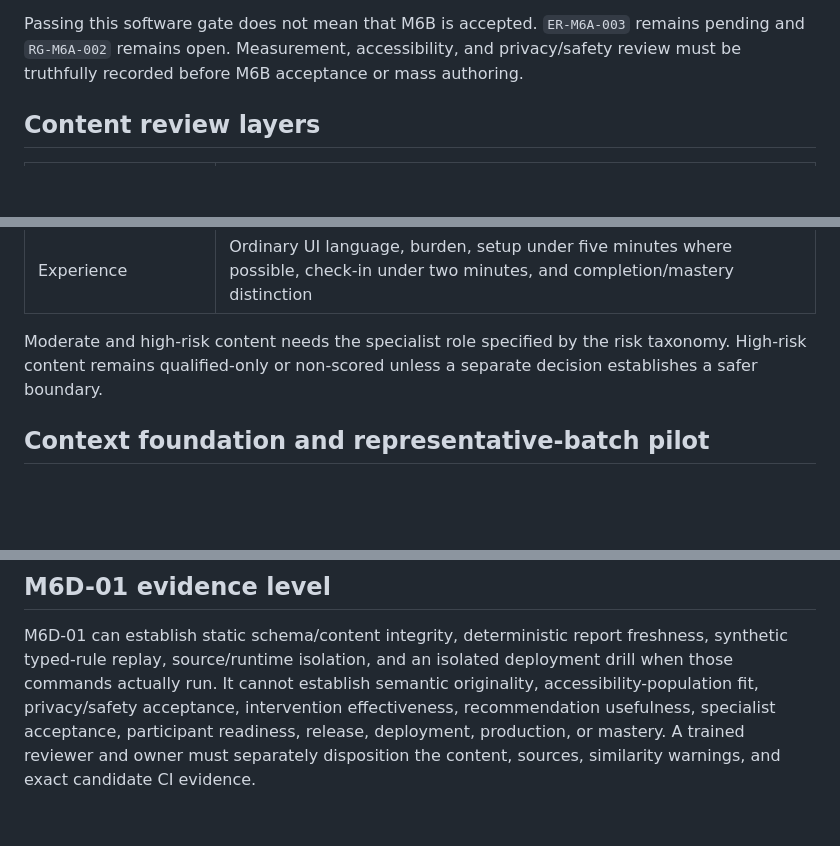
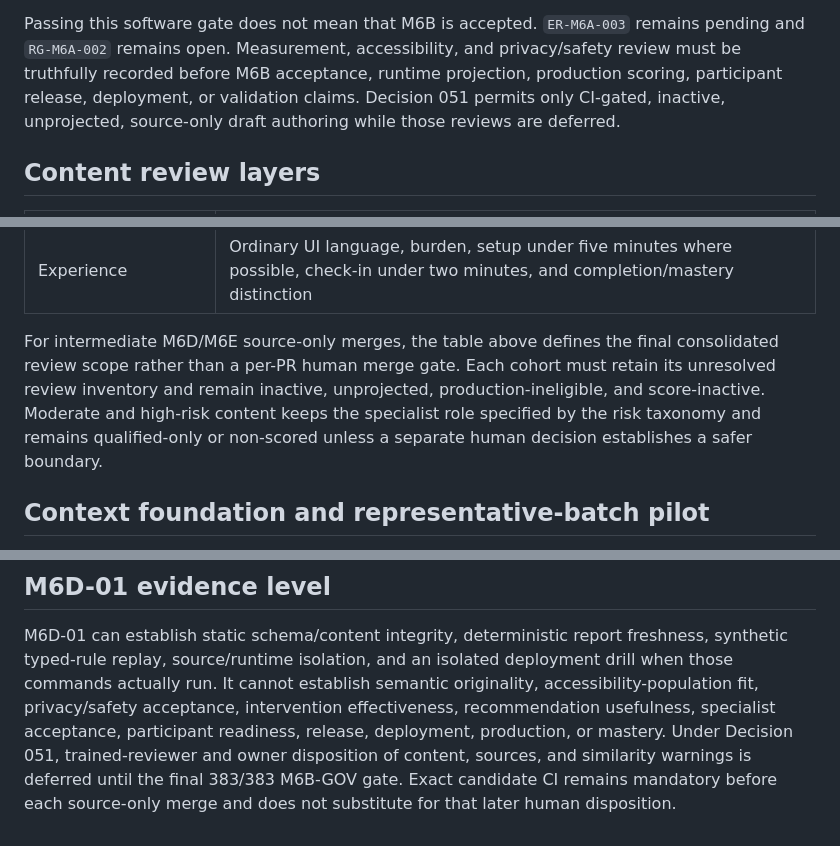
Before and after one commit to kpbianco/gitg-self-host, a Markdown page: docs/program/M6_VALIDATION_AND_PILOT_PLAN.md, 3 parts joined by grey strips. Drawn GitHub-style; blank space fills up the shorter version.

Commit message:
M6D-01: defer human review until 383/383 (M6_VALIDATION_AND_PILOT_PLAN.md)

```diff
--- a/docs/program/M6_VALIDATION_AND_PILOT_PLAN.md
+++ b/docs/program/M6_VALIDATION_AND_PILOT_PLAN.md
@@ -63,7 +63,10 @@ readiness contracts. It must verify:
 Passing this software gate does not mean that M6B is accepted.
 `ER-M6A-003` remains pending and `RG-M6A-002` remains open. Measurement,
 accessibility, and privacy/safety review must be truthfully recorded before
-M6B acceptance or mass authoring.
+M6B acceptance, runtime projection, production scoring, participant release,
+deployment, or validation claims. Decision 051 permits only CI-gated,
+inactive, unprojected, source-only draft authoring while those reviews are
+deferred.
 
 ## Content review layers
 
@@ -79,9 +82,12 @@ M6B acceptance or mass authoring.
 | Scoring | Explicit policy and activation-ledger state; deterministic fixtures before any mutation |
 | Experience | Ordinary UI language, burden, setup under five minutes where possible, check-in under two minutes, and completion/mastery distinction |
 
-Moderate and high-risk content needs the specialist role specified by the risk
-taxonomy. High-risk content remains qualified-only or non-scored unless a
-separate decision establishes a safer boundary.
+For intermediate M6D/M6E source-only merges, the table above defines the final
+consolidated review scope rather than a per-PR human merge gate. Each cohort
+must retain its unresolved review inventory and remain inactive, unprojected,
+production-ineligible, and score-inactive. Moderate and high-risk content keeps
+the specialist role specified by the risk taxonomy and remains qualified-only
+or non-scored unless a separate human decision establishes a safer boundary.
 
 ## Context foundation and representative-batch pilot
 
@@ -191,5 +197,7 @@ isolated deployment drill when those commands actually run. It cannot
 establish semantic originality, accessibility-population fit, privacy/safety
 acceptance, intervention effectiveness, recommendation usefulness, specialist
 acceptance, participant readiness, release, deployment, production, or
-mastery. A trained reviewer and owner must separately disposition the content,
-sources, similarity warnings, and exact candidate CI evidence.
+mastery. Under Decision 051, trained-reviewer and owner disposition of content,
+sources, and similarity warnings is deferred until the final 383/383 M6B-GOV
+gate. Exact candidate CI remains mandatory before each source-only merge and
+does not substitute for that later human disposition.
```
